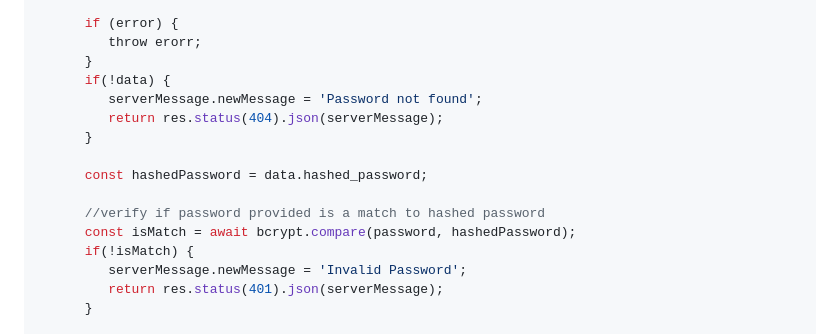
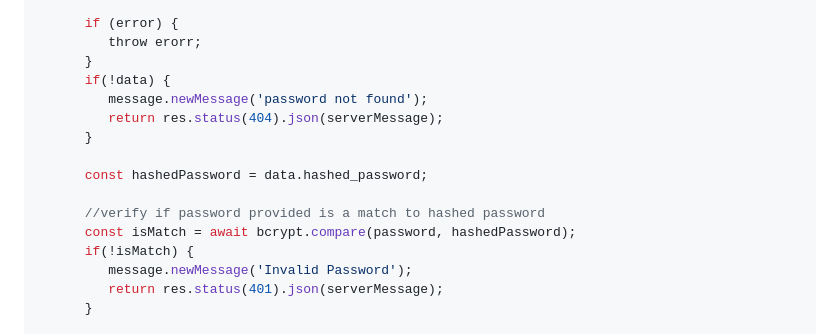
Before and after one commit to krisfragata/backend-w-pass, a Markdown page: readme.md, the part around one of its changes. Drawn GitHub-style.

```diff
--- a/readme.md
+++ b/readme.md
@@ -147,7 +150,7 @@ Goals:
             throw erorr;
          }
          if(!data) {
-            serverMessage.newMessage = 'Password not found';
+            message.newMessage('password not found');
             return res.status(404).json(serverMessage);
          }
 
@@ -156,7 +159,7 @@ Goals:
          //verify if password provided is a match to hashed password
          const isMatch = await bcrypt.compare(password, hashedPassword);
          if(!isMatch) {
-            serverMessage.newMessage = 'Invalid Password';
+            message.newMessage('Invalid Password');
             return res.status(401).json(serverMessage);
          }
 
```
Also changed, not shown: other parts of readme.md (+9 -6 lines).
